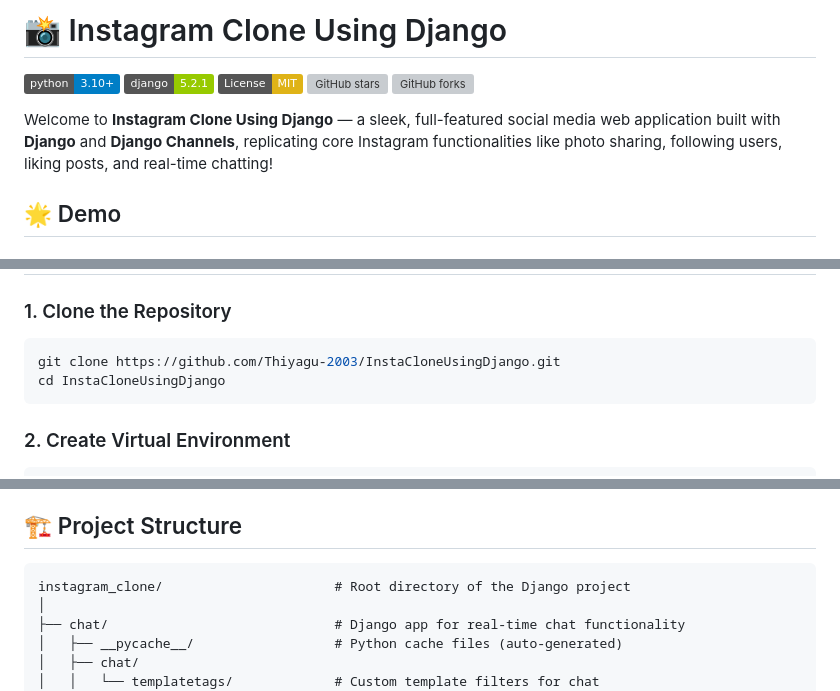
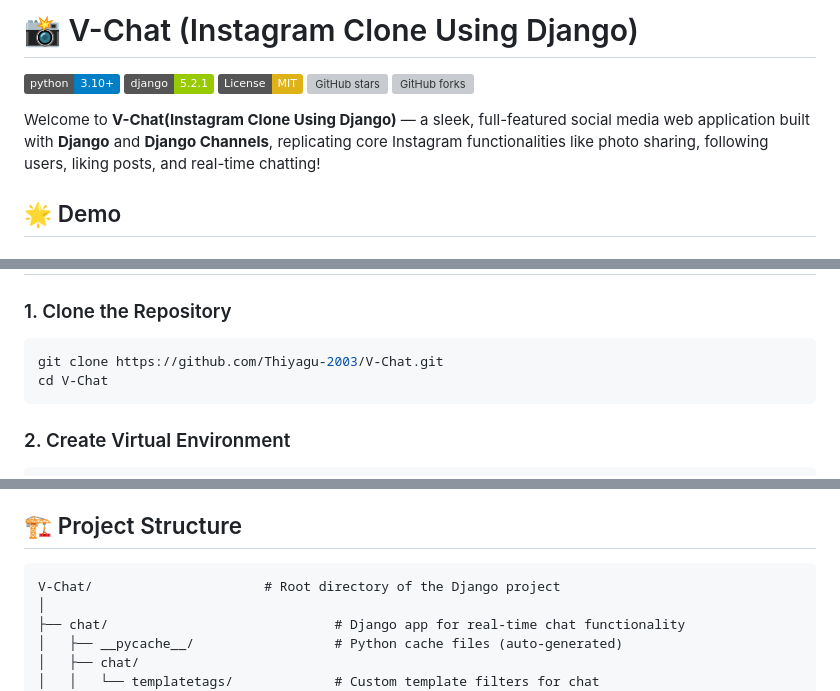
Before and after one commit to Thiyagu-2003/V-Chat, a Markdown page: README.md, 3 parts joined by grey strips. Drawn GitHub-style; badges without logos; grey boxes are pictures that could not be loaded.

Commit message:
Rename project to V-Chat and update README

````diff
--- a/README.md
+++ b/README.md
@@ -1,4 +1,4 @@
-# 📸 Instagram Clone Using Django
+# 📸 V-Chat (Instagram Clone Using Django)
 
 [![Python](https://img.shields.io/badge/python-3.10%2B-blue?logo=python&logoColor=white)](https://www.python.org/)
 [![Django](https://img.shields.io/badge/django-5.2.1-green?logo=django&logoColor=white)](https://www.djangoproject.com/)
@@ -6,7 +6,7 @@
 [![GitHub stars](https://img.shields.io/github/stars/Thiyagu-2003/InstaCloneUsingDjango?style=social)](https://github.com/Thiyagu-2003/InstaCloneUsingDjango/stargazers)
 [![GitHub forks](https://img.shields.io/github/forks/Thiyagu-2003/InstaCloneUsingDjango?style=social)](https://github.com/Thiyagu-2003/InstaCloneUsingDjango/network/members)
 
-Welcome to **Instagram Clone Using Django** — a sleek, full-featured social media web application built with **Django** and **Django Channels**, replicating core Instagram functionalities like photo sharing, following users, liking posts, and real-time chatting!
+Welcome to **V-Chat(Instagram Clone Using Django)** — a sleek, full-featured social media web application built with **Django** and **Django Channels**, replicating core Instagram functionalities like photo sharing, following users, liking posts, and real-time chatting!
 
 ## 🌟 Demo
 
@@ -66,8 +66,8 @@ Before running this application, make sure you have the following installed:
 ### 1. Clone the Repository
 
 ```bash
-git clone https://github.com/Thiyagu-2003/InstaCloneUsingDjango.git
-cd InstaCloneUsingDjango
+git clone https://github.com/Thiyagu-2003/V-Chat.git
+cd V-Chat
 ```
 
 ### 2. Create Virtual Environment
@@ -163,7 +163,7 @@ http://127.0.0.1:8000/
 ## 🏗️ Project Structure
 
 ```
-instagram_clone/                      # Root directory of the Django project
+V-Chat/                      # Root directory of the Django project
 │
 ├── chat/                             # Django app for real-time chat functionality
 │   ├── __pycache__/                  # Python cache files (auto-generated)
````
Also changed, not shown: other parts of README.md (+0 -3 lines).
